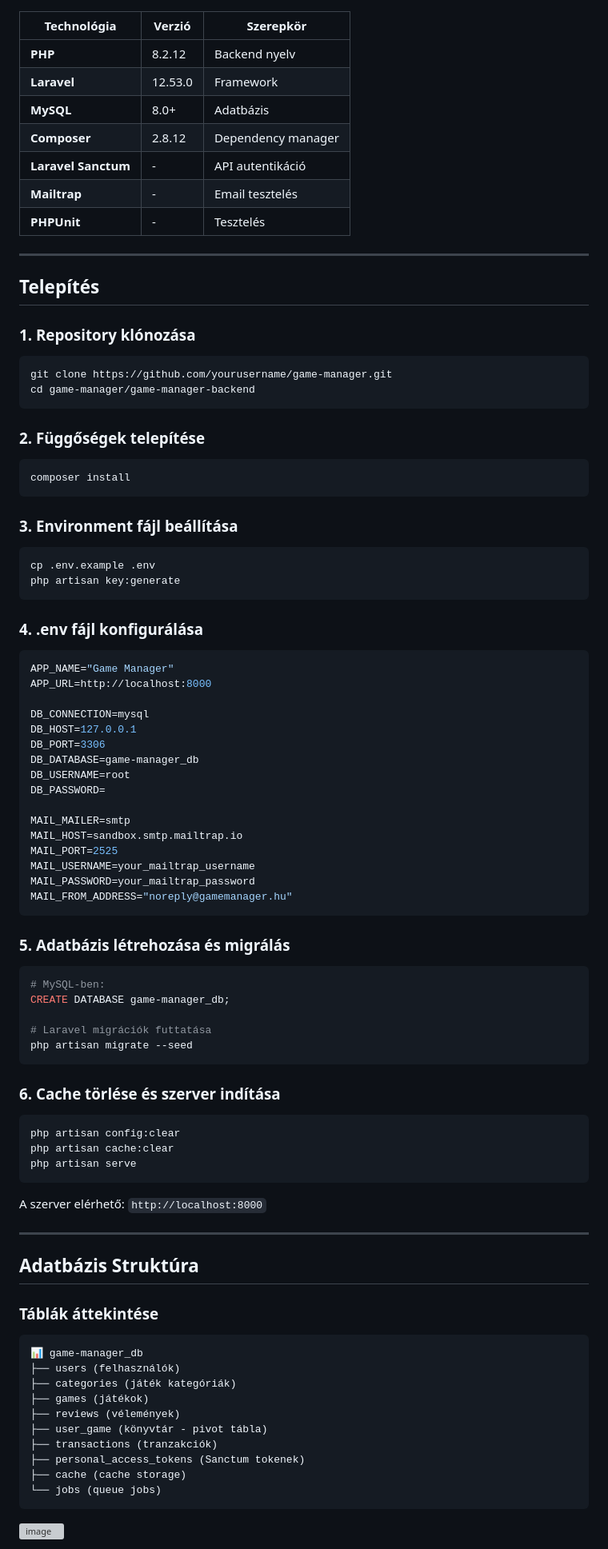
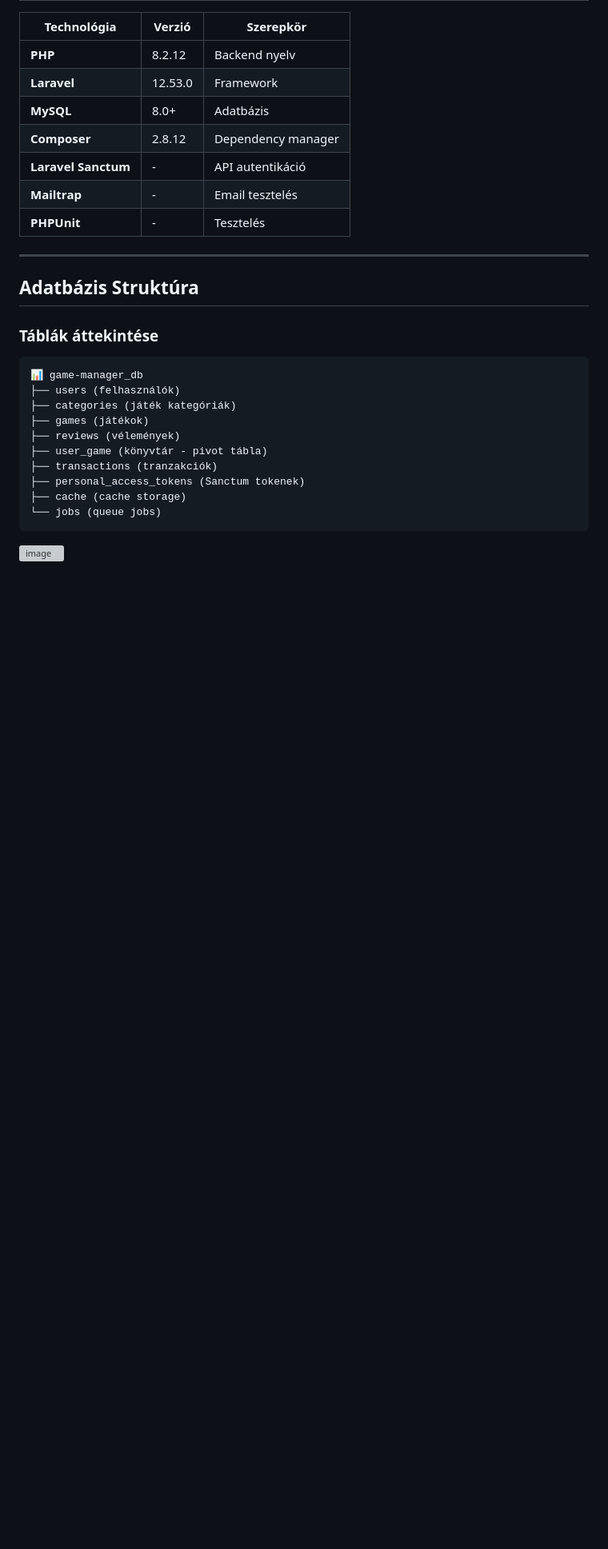
Before and after one commit to Adrian061022/game-manager, a Markdown page: game-manager-backend/docs/backend.md, the part around one of its changes. Shown at 80% size. GitHub-like rendering; blank space fills up the shorter version; grey boxes are pictures that could not be loaded.

````diff
--- a/game-manager-backend/docs/backend.md
+++ b/game-manager-backend/docs/backend.md
@@ -46,71 +44,6 @@ A Game Manager backend egy Laravel 12 alapú REST API, amely játékok kezelés
 | **Laravel Sanctum** | - | API autentikáció |
 | **Mailtrap** | - | Email tesztelés |
 | **PHPUnit** | - | Tesztelés |
-
----
-
-## Telepítés
-
-### 1. Repository klónozása
-
-```bash
-git clone https://github.com/yourusername/game-manager.git
-cd game-manager/game-manager-backend
-```
-
-### 2. Függőségek telepítése
-
-```bash
-composer install
-```
-
-### 3. Environment fájl beállítása
-
-```bash
-cp .env.example .env
-php artisan key:generate
-```
-
-### 4. .env fájl konfigurálása
-
-```env
-APP_NAME="Game Manager"
-APP_URL=http://localhost:8000
-
-DB_CONNECTION=mysql
-DB_HOST=127.0.0.1
-DB_PORT=3306
-DB_DATABASE=game-manager_db
-DB_USERNAME=root
-DB_PASSWORD=
-
-MAIL_MAILER=smtp
-MAIL_HOST=sandbox.smtp.mailtrap.io
-MAIL_PORT=2525
-MAIL_USERNAME=your_mailtrap_username
-MAIL_PASSWORD=your_mailtrap_password
-MAIL_FROM_ADDRESS="noreply@gamemanager.hu"
-```
-
-### 5. Adatbázis létrehozása és migrálás
-
-```bash
-# MySQL-ben:
-CREATE DATABASE game-manager_db;
-
-# Laravel migrációk futtatása
-php artisan migrate --seed
-```
-
-### 6. Cache törlése és szerver indítása
-
-```bash
-php artisan config:clear
-php artisan cache:clear
-php artisan serve
-```
-
-A szerver elérhető: `http://localhost:8000`
 
 ---
 
````
Also changed, not shown: other parts of game-manager-backend/docs/backend.md (+0 -2 lines).
